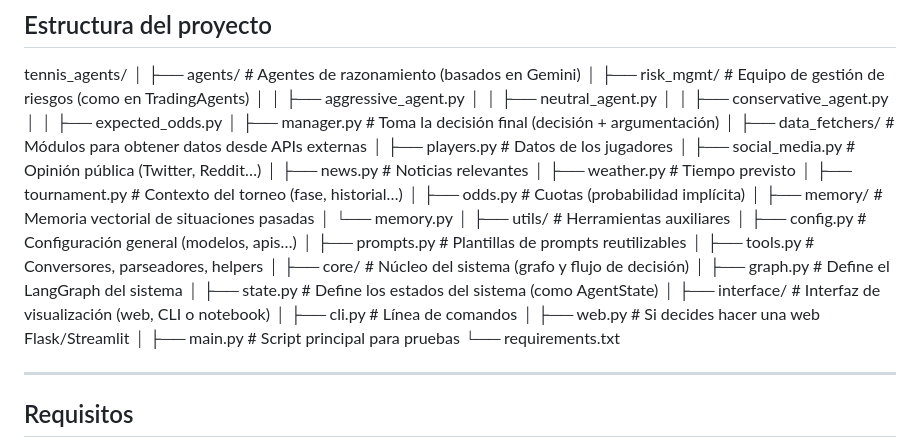
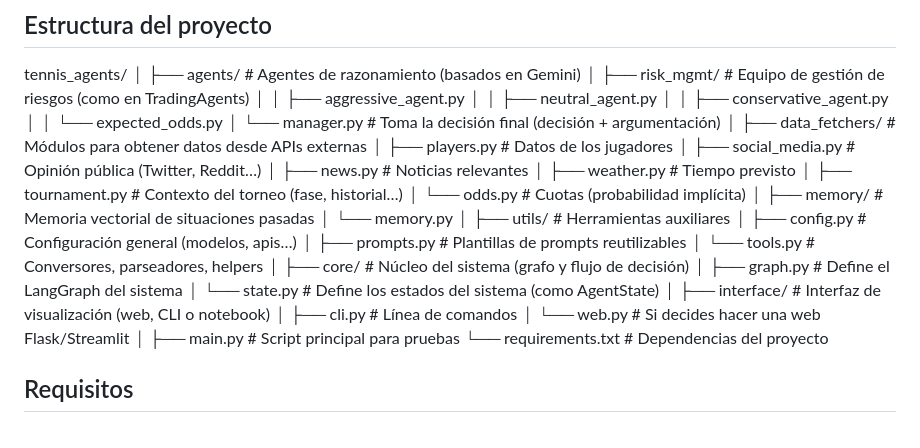
Before and after one commit to luispla3/tennisAgents, a Markdown page: README.md, the part around the change. Drawn GitHub-style.

```diff
--- a/README.md
+++ b/README.md
@@ -51,8 +51,8 @@ tennis_agents/
 │   │   ├── aggressive_agent.py
 │   │   ├── neutral_agent.py
 │   │   ├── conservative_agent.py
-│   │   ├── expected_odds.py
-│   ├── manager.py           # Toma la decisión final (decisión + argumentación)
+│   │   └── expected_odds.py
+│   └── manager.py           # Toma la decisión final (decisión + argumentación)
 │
 ├── data_fetchers/          # Módulos para obtener datos desde APIs externas
 │   ├── players.py           # Datos de los jugadores
@@ -60,7 +60,7 @@ tennis_agents/
 │   ├── news.py              # Noticias relevantes
 │   ├── weather.py           # Tiempo previsto
 │   ├── tournament.py        # Contexto del torneo (fase, historial…)
-│   ├── odds.py              # Cuotas (probabilidad implícita)
+│   └── odds.py              # Cuotas (probabilidad implícita)
 │
 ├── memory/                 # Memoria vectorial de situaciones pasadas
 │   └── memory.py
@@ -68,21 +68,19 @@ tennis_agents/
 ├── utils/                  # Herramientas auxiliares
 │   ├── config.py            # Configuración general (modelos, apis…)
 │   ├── prompts.py           # Plantillas de prompts reutilizables
-│   ├── tools.py             # Conversores, parseadores, helpers
+│   └── tools.py             # Conversores, parseadores, helpers
 │
 ├── core/                   # Núcleo del sistema (grafo y flujo de decisión)
 │   ├── graph.py             # Define el LangGraph del sistema
-│   ├── state.py             # Define los estados del sistema (como AgentState)
+│   └── state.py             # Define los estados del sistema (como AgentState)
 │
 ├── interface/              # Interfaz de visualización (web, CLI o notebook)
 │   ├── cli.py               # Línea de comandos
-│   ├── web.py               # Si decides hacer una web Flask/Streamlit
+│   └── web.py               # Si decides hacer una web Flask/Streamlit
 │
 ├── main.py                 # Script principal para pruebas
-└── requirements.txt
+└── requirements.txt        # Dependencias del proyecto
 
-
----
 
 ## Requisitos
 
```
